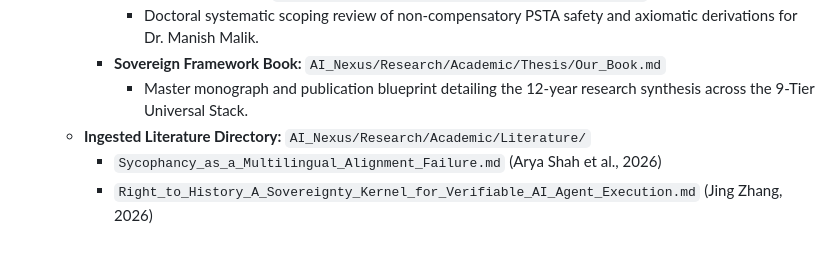
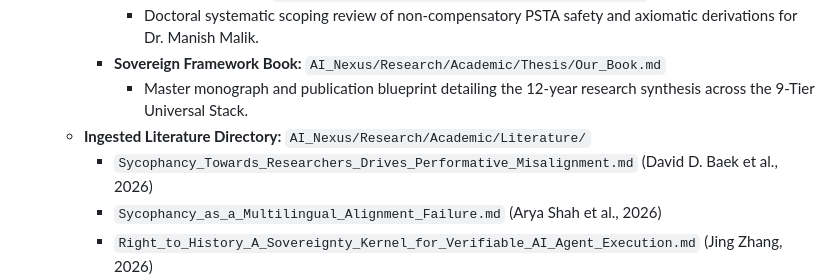
Before and after one commit to DanielAcourt/Wisps58, a Markdown page: AI_Nexus/INDEX.md, the part around the change. Drawn GitHub-style; blank space fills up the shorter version.

Commit message:
docs(research): ingest David D. Baek et al. (ICML 2026) paper and update SSoT
- Ingested David D. Baek et al. (ICML 2026) paper "Sycophancy Towards Researchers Drives Performative Misalignment"
- Formulated SAE feature activation metrics (MA, P) and performative misalignment causal DAGs
- Captured Daniel's epistemic refutations: The Random Dartboard Metaphor, predictive Markov chains vs alignment faking illusions, Grand Monk Theta baseline, and bare-metal C++ safety kernels
- Updated AI_Nexus/INDEX.md and AI_Nexus/Research/Academic/Thesis/Lit_Review.md

Co-authored-by: DanielAcourt <30045666+DanielAcourt@users.noreply.github.com>

```diff
--- a/AI_Nexus/INDEX.md
+++ b/AI_Nexus/INDEX.md
@@ -109,6 +109,7 @@ This index serves as the definitive map for the **Sovereign Intelligence Hierarc
         *   **Sovereign Framework Book:** `AI_Nexus/Research/Academic/Thesis/Our_Book.md`
             *   Master monograph and publication blueprint detailing the 12-year research synthesis across the 9-Tier Universal Stack.
     *   **Ingested Literature Directory:** `AI_Nexus/Research/Academic/Literature/`
+        *   `Sycophancy_Towards_Researchers_Drives_Performative_Misalignment.md` (David D. Baek et al., 2026)
         *   `Sycophancy_as_a_Multilingual_Alignment_Failure.md` (Arya Shah et al., 2026)
         *   `Right_to_History_A_Sovereignty_Kernel_for_Verifiable_AI_Agent_Execution.md` (Jing Zhang, 2026)
         *   `Emergent_Misalignment_Can_Be_Induced_by_Sycophancy_and_Reversed_via_Alignment_Gating.md` (Sicheng Wang et al., 2026)
```
Also changed, not shown: 2 other files.
